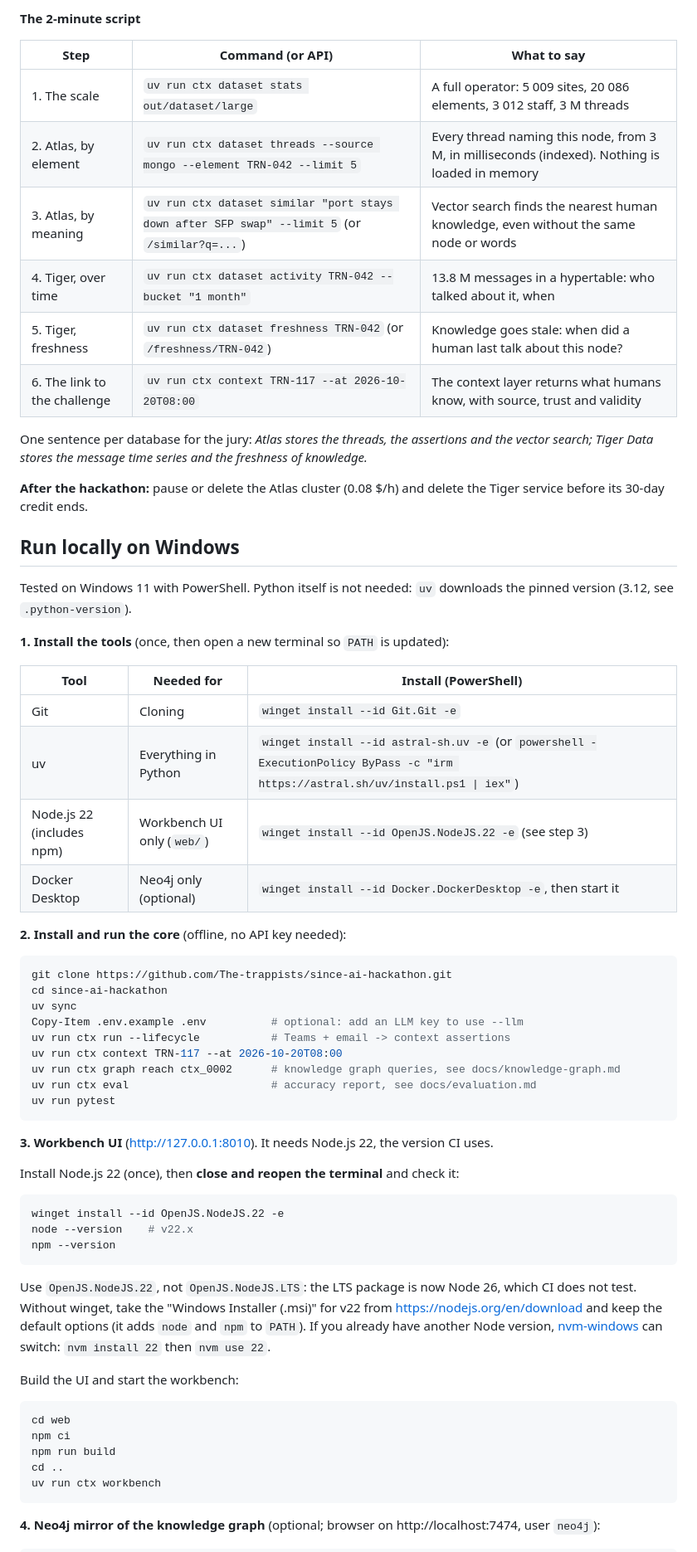
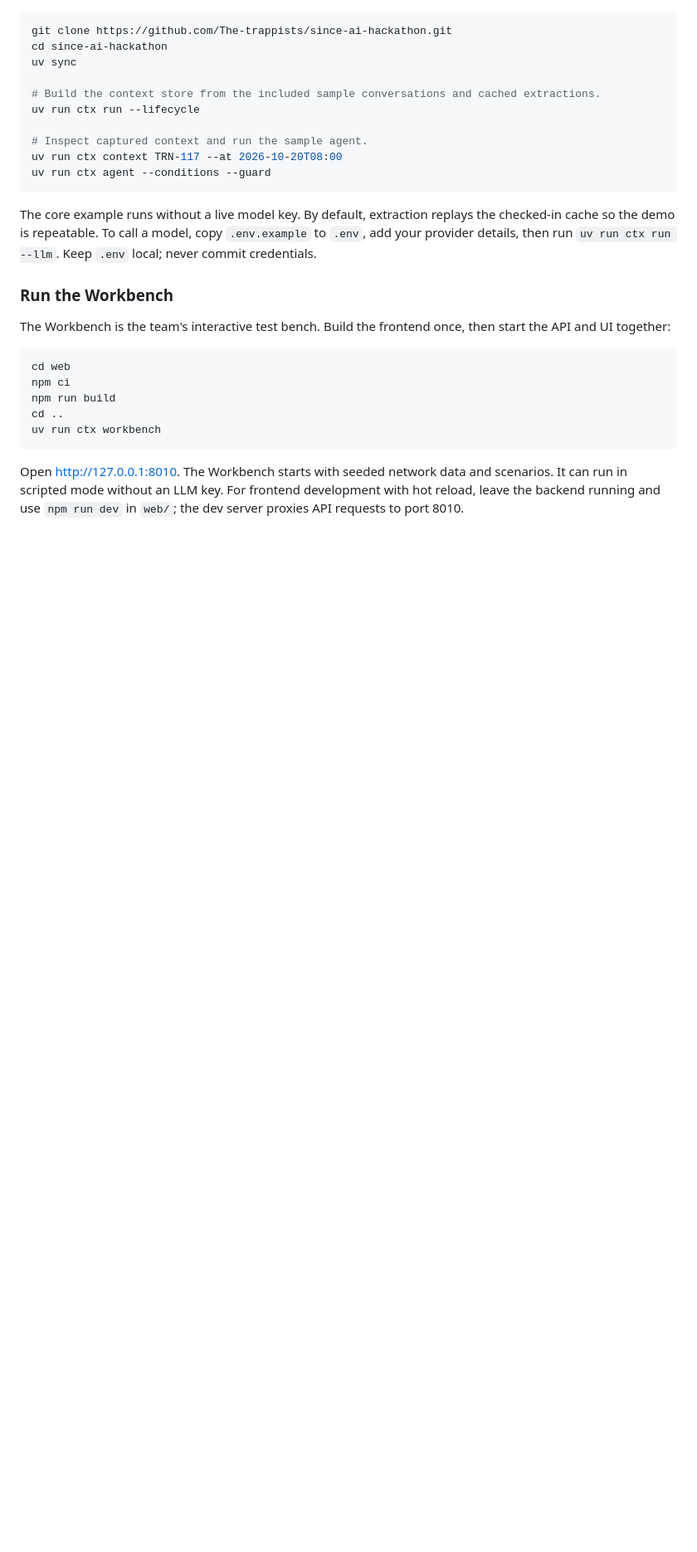
Before and after one commit to The-trappists/elidex, a Markdown page: README.md, the part around one of its changes. Shown at 83% size. GitHub-like rendering; blank space fills up the shorter version.

````diff
--- a/README.md
+++ b/README.md
@@ -67,60 +36,22 @@ If the Atlas cluster was paused or the dataset is gone: `ctx dataset generate --
-**The 2-minute script**
-
-| Step | Command (or API) | What to say |
-| --- | --- | --- |
-| 1. The scale | `uv run ctx dataset stats out/dataset/large` | A full operator: 5 009 sites, 20 086 elements, 3 012 staff, 3 M threads |
-| 2. Atlas, by element | `uv run ctx dataset threads --source mongo --element TRN-042 --limit 5` | Every thread naming this node, from 3 M, in milliseconds (indexed). Nothing is loaded in memory |
-| 3. Atlas, by meaning | `uv run ctx dataset similar "port stays down after SFP swap" --limit 5` (or `/similar?q=...`) | Vector search finds the nearest human knowledge, even without the same node or words |
-| 4. Tiger, over time | `uv run ctx dataset activity TRN-042 --bucket "1 month"` | 13.8 M messages in a hypertable: who talked about it, when |
-| 5. Tiger, freshness | `uv run ctx dataset freshness TRN-042` (or `/freshness/TRN-042`) | Knowledge goes stale: when did a human last talk about this node? |
-| 6. The link to the challenge | `uv run ctx context TRN-117 --at 2026-10-20T08:00` | The context layer returns what humans know, with source, trust and validity |
-
-One sentence per database for the jury: *Atlas stores the threads, the assertions and the vector search; Tiger Data stores the message time series and the freshness of knowledge.*
-
-**After the hackathon:** pause or delete the Atlas cluster (0.08 $/h) and delete the Tiger service before its 30-day credit ends.
-
-<h2>Run locally on Windows</h2>
-
-Tested on Windows 11 with PowerShell. Python itself is not needed: `uv` downloads the pinned version (3.12, see `.python-version`).
-
-**1. Install the tools** (once, then open a new terminal so `PATH` is updated):
-
-| Tool | Needed for | Install (PowerShell) |
-| --- | --- | --- |
-| Git | Cloning | `winget install --id Git.Git -e` |
-| uv | Everything in Python | `winget install --id astral-sh.uv -e` (or `powershell -ExecutionPolicy ByPass -c "irm https://astral.sh/uv/install.ps1 \| iex"`) |
-| Node.js 22 (includes npm) | Workbench UI only (`web/`) | `winget install --id OpenJS.NodeJS.22 -e` (see step 3) |
-| Docker Desktop | Neo4j only (optional) | `winget install --id Docker.DockerDesktop -e`, then start it |
-
-**2. Install and run the core** (offline, no API key needed):
-
-```powershell
 git clone https://github.com/The-trappists/since-ai-hackathon.git
 cd since-ai-hackathon
 uv sync
-Copy-Item .env.example .env          # optional: add an LLM key to use --llm
-uv run ctx run --lifecycle           # Teams + email -> context assertions
+
+# Build the context store from the included sample conversations and cached extractions.
+uv run ctx run --lifecycle
+
+# Inspect captured context and run the sample agent.
 uv run ctx context TRN-117 --at 2026-10-20T08:00
-uv run ctx graph reach ctx_0002      # knowledge graph queries, see docs/knowledge-graph.md
-uv run ctx eval                      # accuracy report, see docs/evaluation.md
-uv run pytest
+uv run ctx agent --conditions --guard
 ```
 
-**3. Workbench UI** (http://127.0.0.1:8010). It needs Node.js 22, the version CI uses.
+The core example runs without a live model key. By default, extraction replays the checked-in cache so the demo is repeatable. To call a model, copy `.env.example` to `.env`, add your provider details, then run `uv run ctx run --llm`. Keep `.env` local; never commit credentials.
 
-Install Node.js 22 (once), then **close and reopen the terminal** and check it:
+### Run the Workbench
 
-```powershell
-winget install --id OpenJS.NodeJS.22 -e
-node --version    # v22.x
-npm --version
-```
+The Workbench is the team's interactive test bench. Build the frontend once, then start the API and UI together:
 
-Use `OpenJS.NodeJS.22`, not `OpenJS.NodeJS.LTS`: the LTS package is now Node 26, which CI does not test. Without winget, take the "Windows Installer (.msi)" for v22 from https://nodejs.org/en/download and keep the default options (it adds `node` and `npm` to `PATH`). If you already have another Node version, [nvm-windows](https://github.com/coreybutler/nvm-windows) can switch: `nvm install 22` then `nvm use 22`.
-
-Build the UI and start the workbench:
-
-```powershell
+```bash
 cd web
 npm ci
 npm run build
@@ -128,5 +59,5 @@ cd ..
 uv run ctx workbench
 ```
 
-**4. Neo4j mirror of the knowledge graph** (optional; browser on http://localhost:7474, user `neo4j`):
+Open [http://127.0.0.1:8010](http://127.0.0.1:8010). The Workbench starts with seeded network data and scenarios. It can run in scripted mode without an LLM key. For frontend development with hot reload, leave the backend running and use `npm run dev` in `web/`; the dev server proxies API requests to port 8010.
 
````
Also changed, not shown: other parts of README.md (+90 -87 lines), docs/images/elidex-knowledge-graph.png (added).
